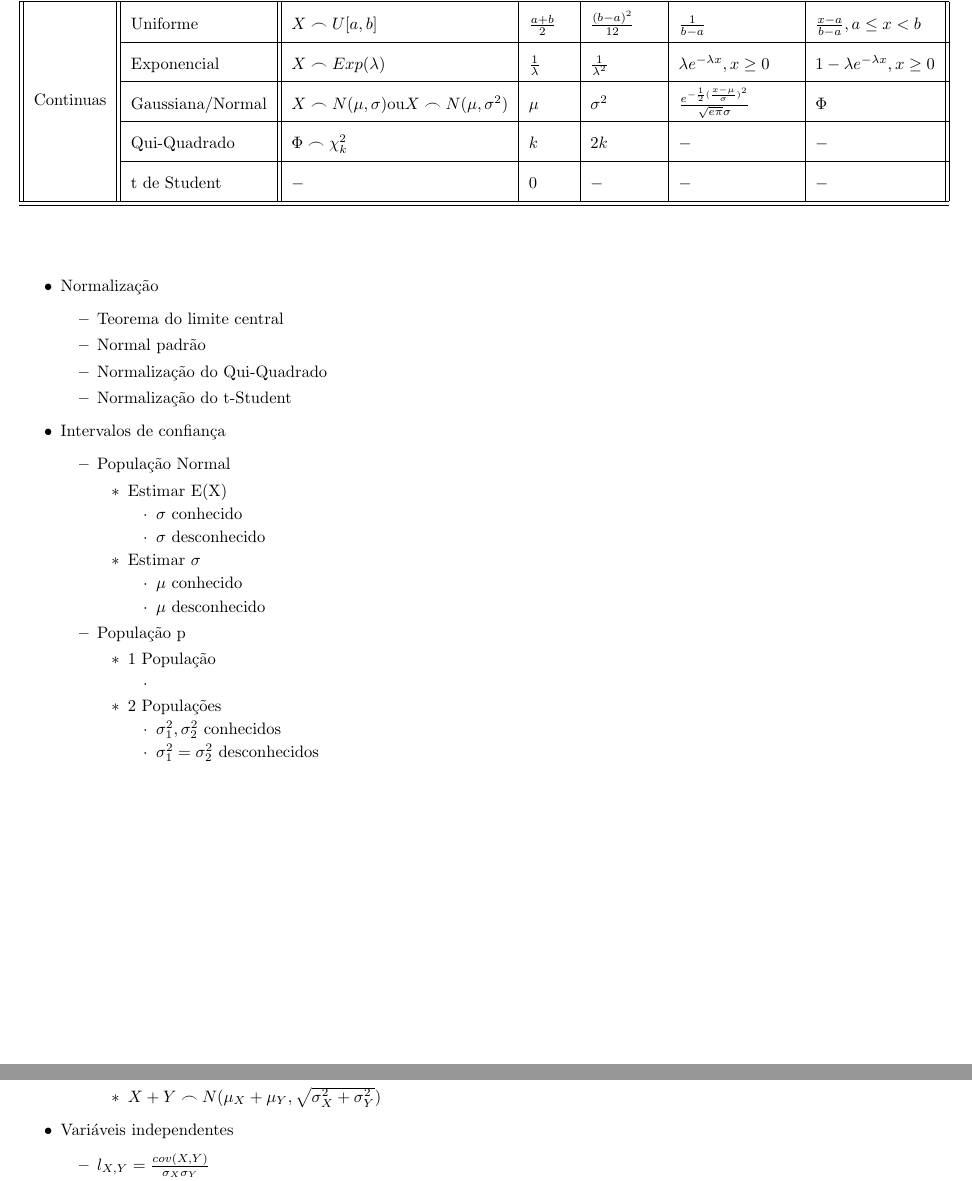
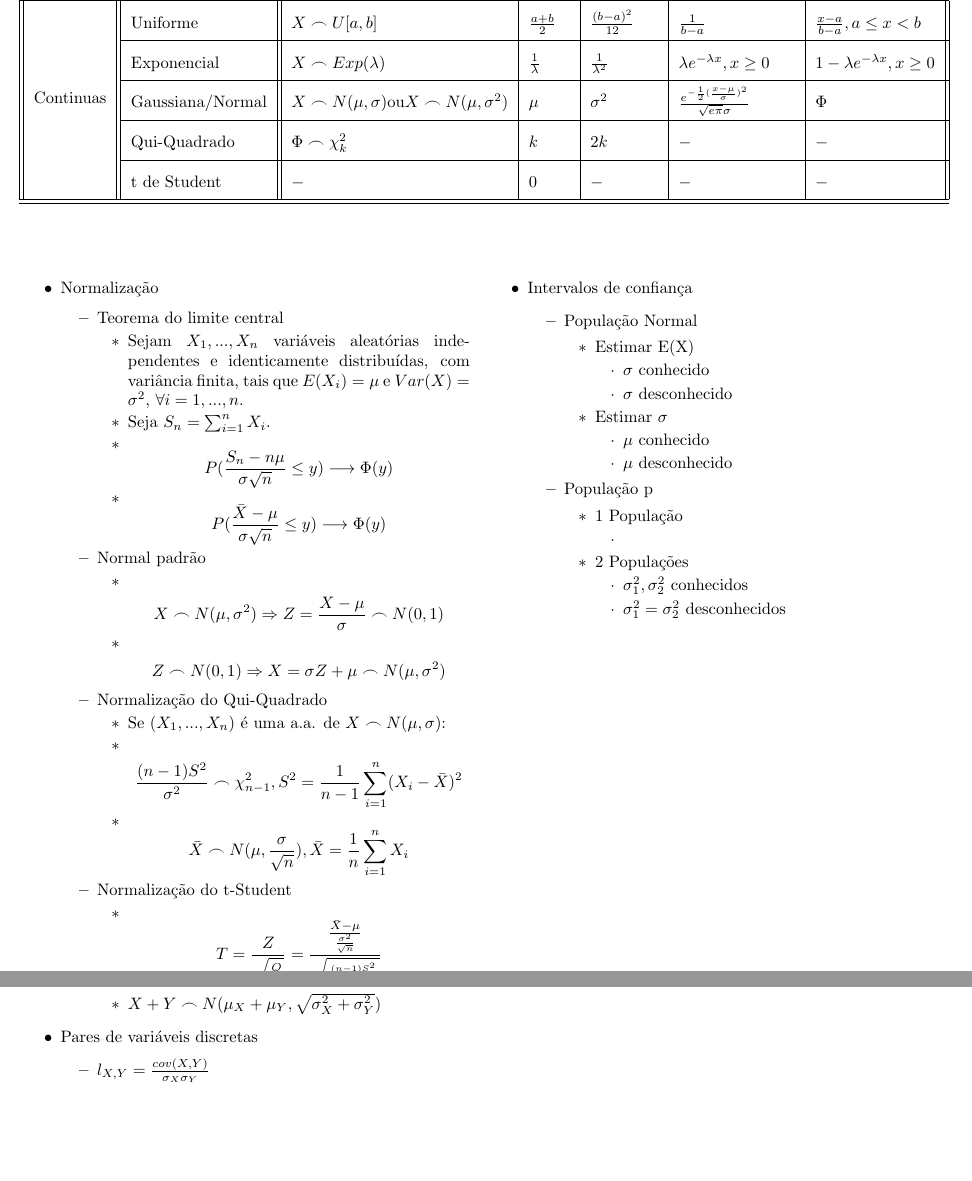
Before and after one commit to BGameiro2000/Resumo-EPE, a LaTeX document (Form/form.tex): two parts of pages 1 and 2 of 2, joined at a grey line, cut so that both start at the same text, the shorter picture padded with empty space. Compiled offline with pdfLaTeX.

Commit message:
Normalização

```diff
--- a/Form/form.tex
+++ b/Form/form.tex
@@ -6,7 +6,7 @@
     a4paper,
     right=7.5mm,
     left=7.5mm,
-    top=10mm,
+    top=2.5mm,
     bottom=15mm,
     }
 
@@ -46,10 +46,28 @@
         \end{table}
 \end{center}
 
+\begin{multicols*}{2}
 \begin{itemize}
     \item Normalização
     \begin{itemize}
         \item Teorema do limite central
+        \begin{itemize}
+            \item Sejam $X_1, ..., X_n$ variáveis aleatórias independentes e identicamente distribuídas, com variância finita, tais que $E(X_i)=\mu$ e $Var(X)=\sigma^2$, $\forall i=1,...,n$.
+            \item Seja $S_n = \sum_{i=1}^nX_i$.
+            \item $$P(\frac{S_n-n\mu}{\sigma\sqrt{n}}\leq y) \longrightarrow \Phi(y)$$
+            \item $$P(\frac{\bar{X}-\mu}{\sigma\sqrt{n}}\leq y) \longrightarrow \Phi(y)$$
+        \end{itemize}
         \item Normal padrão
+        \begin{itemize}
+            \item $$X\frown N(\mu, \sigma^2) \Rightarrow Z=\frac{X-\mu}{\sigma}\frown N(0,1)$$
+            \item $$Z\frown N(0, 1) \Rightarrow X=\sigma Z+\mu\frown N(\mu,\sigma^2)$$
+        \end{itemize}
         \item Normalização do Qui-Quadrado
+        \begin{itemize}
+            \item Se $(X_1, ..., X_n)$ é uma a.a. de $X\frown N(\mu, \sigma)$:
+            \item $$\frac{(n-1)S^2}{\sigma^2}\frown \chi_{n-1}^2, S^2=\frac{1}{n-1}\sum_{i=1}^n(X_i-\bar{X})^2$$
+            \item $$\bar{X}\frown N(\mu, \frac{\sigma}{\sqrt{n}}), \bar{X}=\frac{1}{n}\sum_{i=1}^nX_i$$
+        \end{itemize}
         \item Normalização do t-Student
+        \begin{itemize}
+            \item $$T=\frac{Z}{\sqrt{\frac{Q}{K}}}=\frac{\frac{\bar{X}-\mu}{\frac{\sigma^2}{\sqrt{n}}}}{\sqrt{\frac{\frac{(n-1)S^2}{\sigma^2}}{n-1}}}$$
@@ -57,3 +79,5 @@
+    \columnbreak
+
     \item Intervalos de confiança
     \begin{itemize}
         \item População Normal
@@ -83,6 +107,7 @@
         \end{itemize}
     \end{itemize}
 \end{itemize}
+\end{multicols*}
 
 
 
@@ -152,7 +177,7 @@
         \end{itemize}
     \end{itemize}
 
-    \item{Variáveis independentes}
+    \item{Pares de variáveis discretas}
     \begin{itemize}
         \item $l_{X,Y}=\frac{cov(X,Y)}{\sigma_X \sigma_Y}$
         \item $cov(X,Y)=E(XY)-E(X)E(Y)$
```
Also changed, not shown: Form/form.tex (4 more changed lines).
